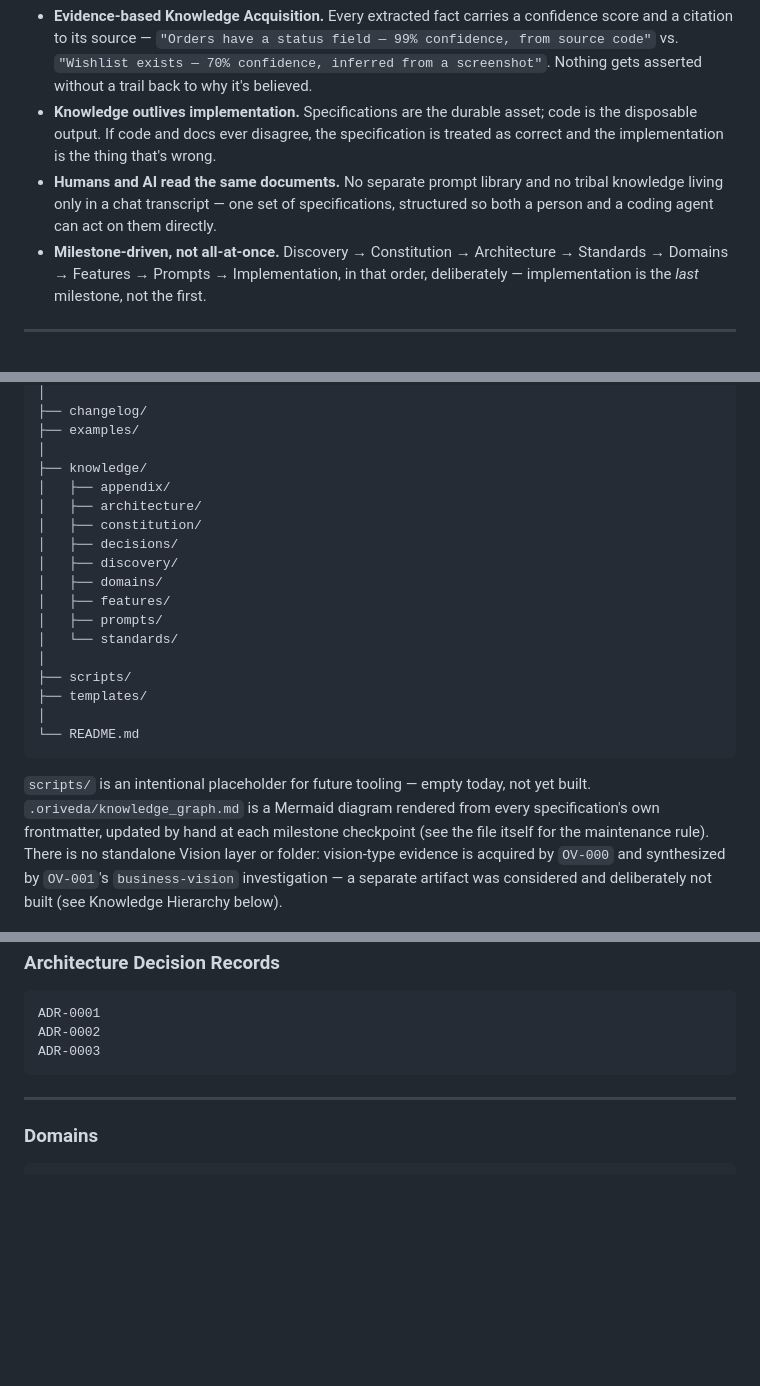
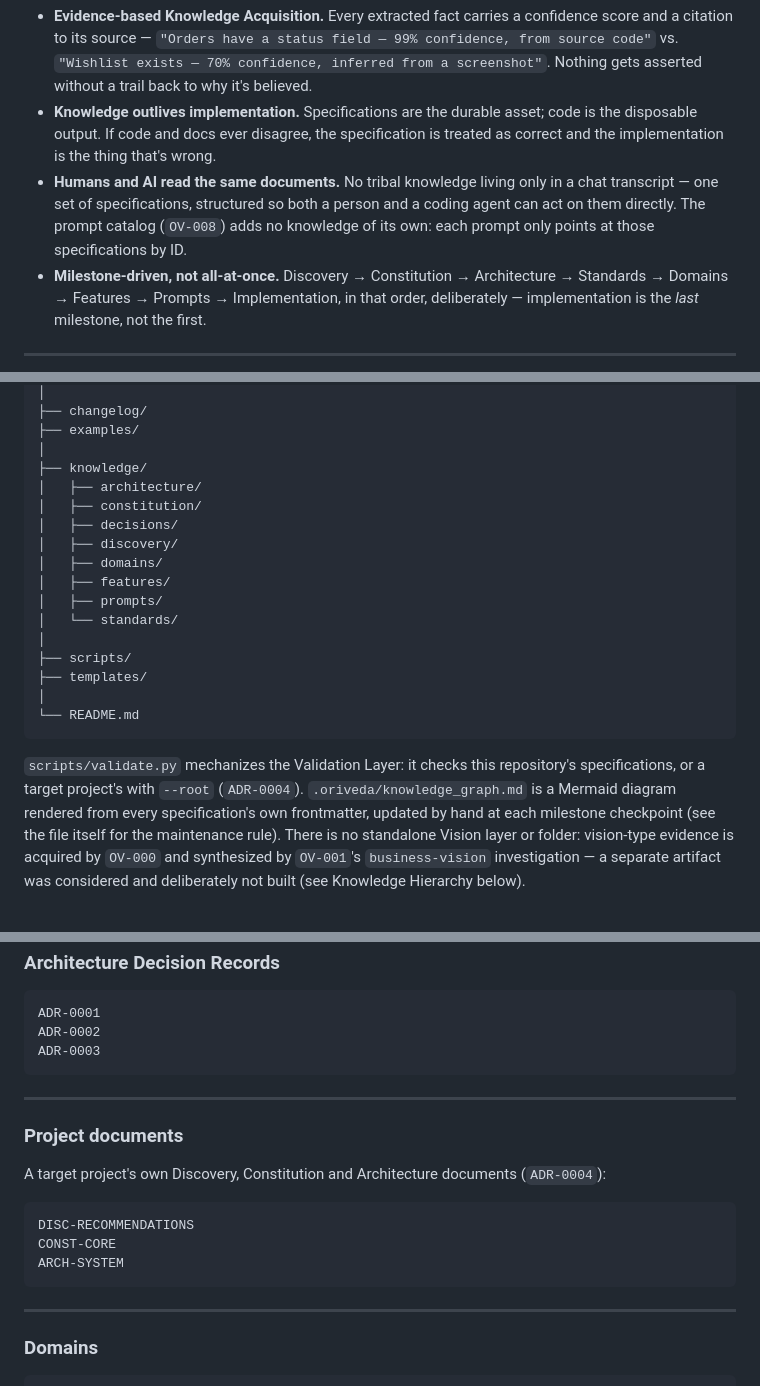
Before and after one commit to VedantJoshi23/Oriveda, a Markdown page: README.md, 3 parts joined by grey strips. GitHub-like rendering; blank space fills up the shorter version.

Commit message:
docs: fix README drift and log feedback from the first consuming project
Co-Authored-By: Claude Opus 5.5 <noreply@anthropic.com>

````diff
--- a/README.md
+++ b/README.md
@@ -16,7 +16,7 @@ Most "spec-driven" tooling assumes you're starting greenfield with a clean PRD.
 
 - **Evidence-based Knowledge Acquisition.** Every extracted fact carries a confidence score and a citation to its source — `"Orders have a status field — 99% confidence, from source code"` vs. `"Wishlist exists — 70% confidence, inferred from a screenshot"`. Nothing gets asserted without a trail back to why it's believed.
 - **Knowledge outlives implementation.** Specifications are the durable asset; code is the disposable output. If code and docs ever disagree, the specification is treated as correct and the implementation is the thing that's wrong.
-- **Humans and AI read the same documents.** No separate prompt library and no tribal knowledge living only in a chat transcript — one set of specifications, structured so both a person and a coding agent can act on them directly.
+- **Humans and AI read the same documents.** No tribal knowledge living only in a chat transcript — one set of specifications, structured so both a person and a coding agent can act on them directly. The prompt catalog (`OV-008`) adds no knowledge of its own: each prompt only points at those specifications by ID.
 - **Milestone-driven, not all-at-once.** Discovery → Constitution → Architecture → Standards → Domains → Features → Prompts → Implementation, in that order, deliberately — implementation is the *last* milestone, not the first.
 
 ---
@@ -163,7 +163,6 @@ oriveda/
 ├── examples/
 │
 ├── knowledge/
-│   ├── appendix/
 │   ├── architecture/
 │   ├── constitution/
 │   ├── decisions/
@@ -179,8 +178,9 @@ oriveda/
 └── README.md
 ```
 
-`scripts/` is an intentional placeholder for future tooling — empty
-today, not yet built. `.oriveda/knowledge_graph.md` is a Mermaid diagram
+`scripts/validate.py` mechanizes the Validation Layer: it checks this
+repository's specifications, or a target project's with `--root`
+(`ADR-0004`). `.oriveda/knowledge_graph.md` is a Mermaid diagram
 rendered from every specification's own frontmatter, updated by hand at
 each milestone checkpoint (see the file itself for the maintenance rule).
 There is no standalone Vision layer or folder: vision-type evidence is
@@ -326,6 +326,19 @@ ADR-0003
 
 ---
 
+### Project documents
+
+A target project's own Discovery, Constitution and Architecture documents
+(`ADR-0004`):
+
+```text
+DISC-RECOMMENDATIONS
+CONST-CORE
+ARCH-SYSTEM
+```
+
+---
+
 ### Domains
 
 ```text
````
Also changed, not shown: other parts of README.md (+1 -1 lines), changelog/changelog.md (+34 -0 lines).
